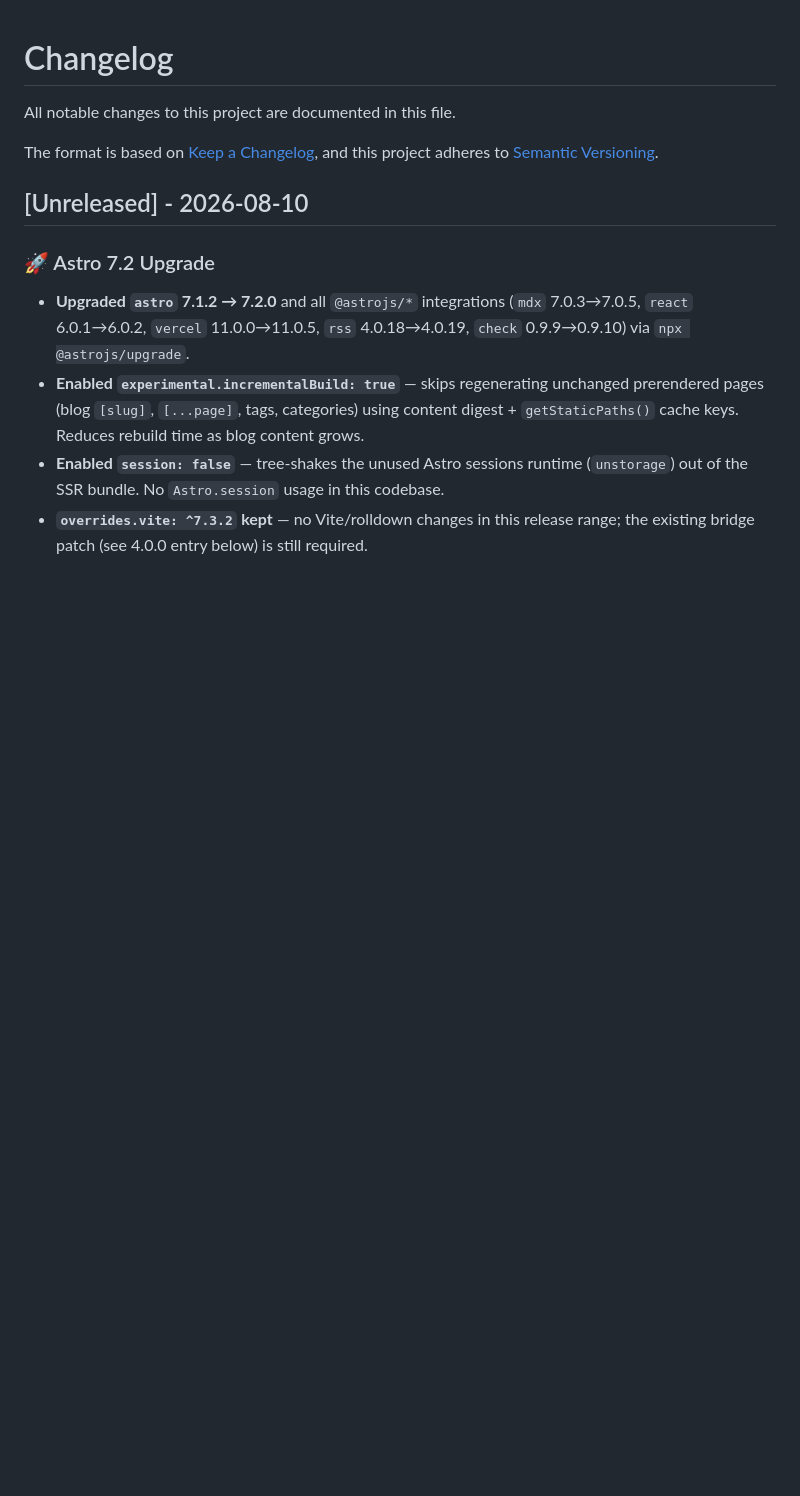
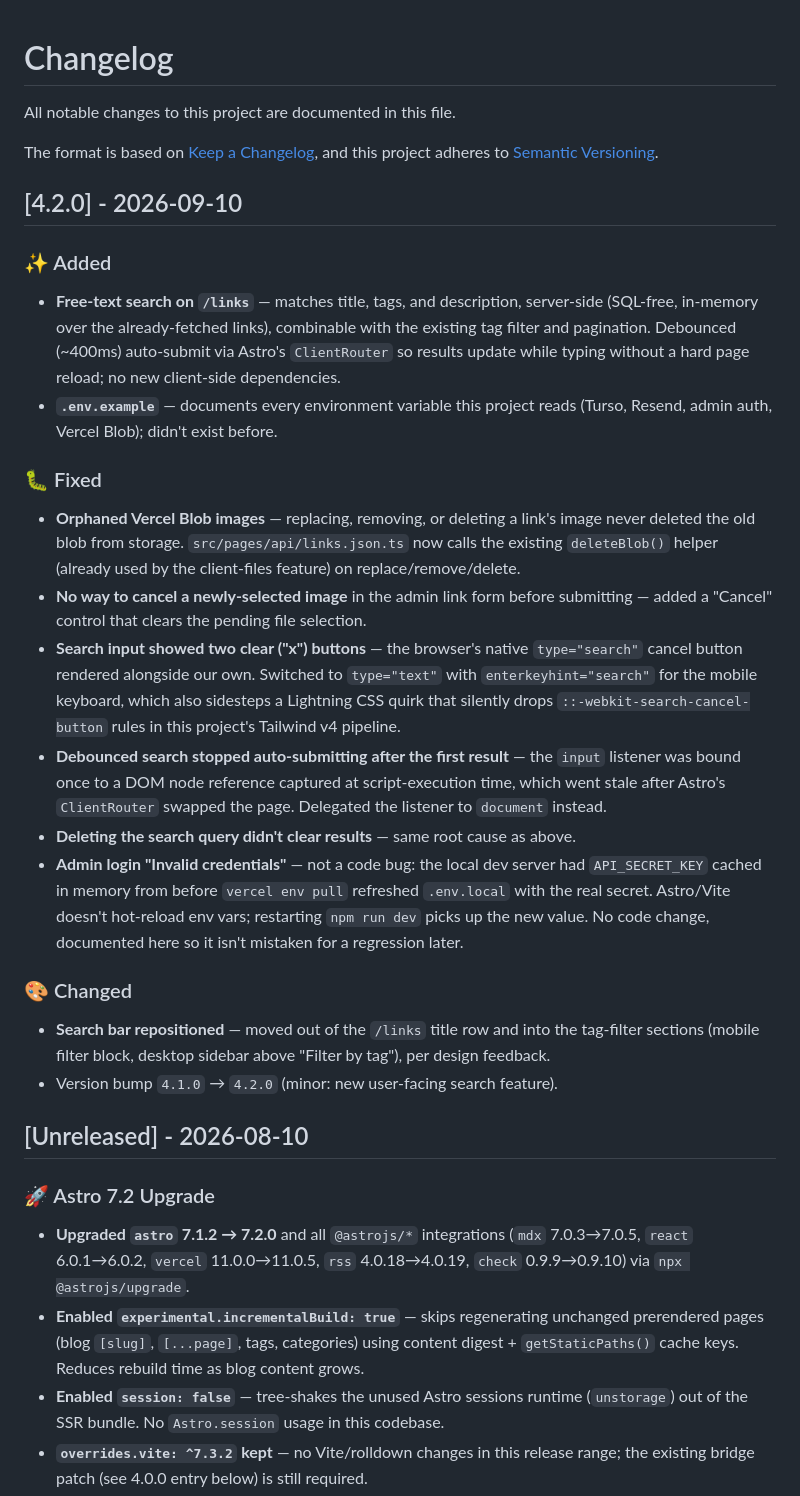
Before and after one commit to nicolas-deyros/astro-portfolio-v2, a Markdown page: CHANGELOG.md, the part around the change. Rendered like a GitHub page; blank space fills up the shorter version.

Commit message:
docs: update CHANGELOG for links search + blob image fixes (v4.2.0)
Records the /links search feature, blob image cleanup fixes, search
UX bugfixes (double clear button, debounce reattach, position), and
the admin-login stale-env-var gotcha discovered during manual testing.

Co-Authored-By: Claude Sonnet 5 <noreply@anthropic.com>
Claude-Session: https://claude.ai/code/session_01QdQBWcVUJuVZzf1CKA6u3v

```diff
--- a/CHANGELOG.md
+++ b/CHANGELOG.md
@@ -4,6 +4,27 @@ All notable changes to this project are documented in this file.
 
 The format is based on [Keep a Changelog](https://keepachangelog.com/en/1.0.0/),
 and this project adheres to [Semantic Versioning](https://semver.org/spec/v2.0.0.html).
+
+## [4.2.0] - 2026-09-10
+
+### ✨ Added
+
+- **Free-text search on `/links`** — matches title, tags, and description, server-side (SQL-free, in-memory over the already-fetched links), combinable with the existing tag filter and pagination. Debounced (~400ms) auto-submit via Astro's `ClientRouter` so results update while typing without a hard page reload; no new client-side dependencies.
+- **`.env.example`** — documents every environment variable this project reads (Turso, Resend, admin auth, Vercel Blob); didn't exist before.
+
+### 🐛 Fixed
+
+- **Orphaned Vercel Blob images** — replacing, removing, or deleting a link's image never deleted the old blob from storage. `src/pages/api/links.json.ts` now calls the existing `deleteBlob()` helper (already used by the client-files feature) on replace/remove/delete.
+- **No way to cancel a newly-selected image** in the admin link form before submitting — added a "Cancel" control that clears the pending file selection.
+- **Search input showed two clear ("x") buttons** — the browser's native `type="search"` cancel button rendered alongside our own. Switched to `type="text"` with `enterkeyhint="search"` for the mobile keyboard, which also sidesteps a Lightning CSS quirk that silently drops `::-webkit-search-cancel-button` rules in this project's Tailwind v4 pipeline.
+- **Debounced search stopped auto-submitting after the first result** — the `input` listener was bound once to a DOM node reference captured at script-execution time, which went stale after Astro's `ClientRouter` swapped the page. Delegated the listener to `document` instead.
+- **Deleting the search query didn't clear results** — same root cause as above.
+- **Admin login "Invalid credentials"** — not a code bug: the local dev server had `API_SECRET_KEY` cached in memory from before `vercel env pull` refreshed `.env.local` with the real secret. Astro/Vite doesn't hot-reload env vars; restarting `npm run dev` picks up the new value. No code change, documented here so it isn't mistaken for a regression later.
+
+### 🎨 Changed
+
+- **Search bar repositioned** — moved out of the `/links` title row and into the tag-filter sections (mobile filter block, desktop sidebar above "Filter by tag"), per design feedback.
+- Version bump `4.1.0` → `4.2.0` (minor: new user-facing search feature).
 
 ## [Unreleased] - 2026-08-10
 
```
